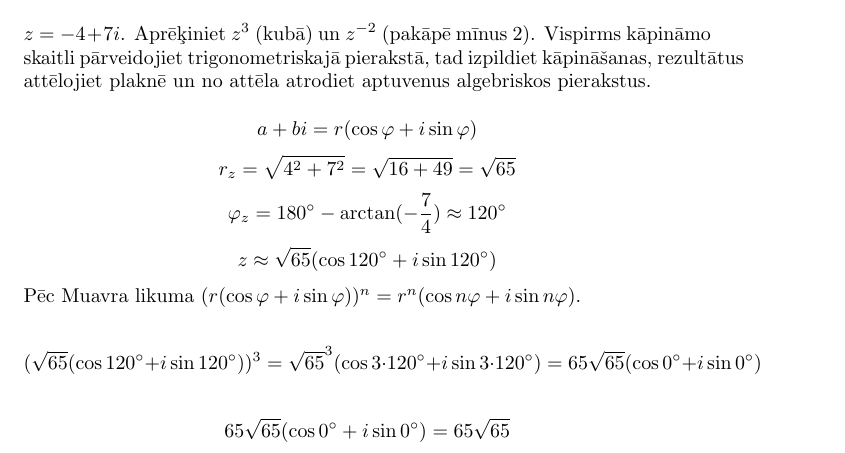
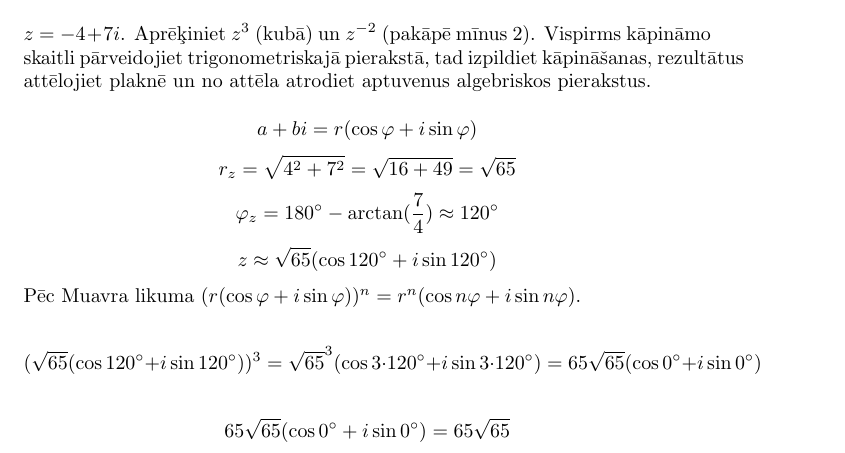
Before and after one commit to GunarsA/LaTeX, a LaTeX document (Algebra Md 9/AlgebraMd9.tex): part of page 3 of 4, cut so that both start at the same text. Compiled offline with pdfLaTeX.

Commit message:
Fix message

```diff
--- a/Algebra Md 9/AlgebraMd9.tex
+++ b/Algebra Md 9/AlgebraMd9.tex
@@ -49,7 +49,7 @@ $z=-4+7i$. Aprēķiniet $z^3$ (kubā) un $z^{-2}$ (pakāpē mīnus 2). Vispirms
 
 $$a+bi = r(\cos\varphi+i\sin\varphi)$$
 $$ r_z = \sqrt{4^2+7^2} =  \sqrt{16+49} = \sqrt{65}$$
-$$ \varphi_z = 180\degree - \arctan(-\frac{7}{4}) \approx 120\degree$$
+$$ \varphi_z = 180\degree - \arctan(\frac{7}{4}) \approx 120\degree$$
 $$z \approx\sqrt{65}(\cos120\degree+i\sin120\degree)$$
 Pēc Muavra likuma $(r(\cos \varphi + i \sin \varphi))^n=r^n(\cos n\varphi + i \sin n\varphi)$.
 
```
Also changed, not shown: Algebra Md 9/AlgebraMd9.pdf.
